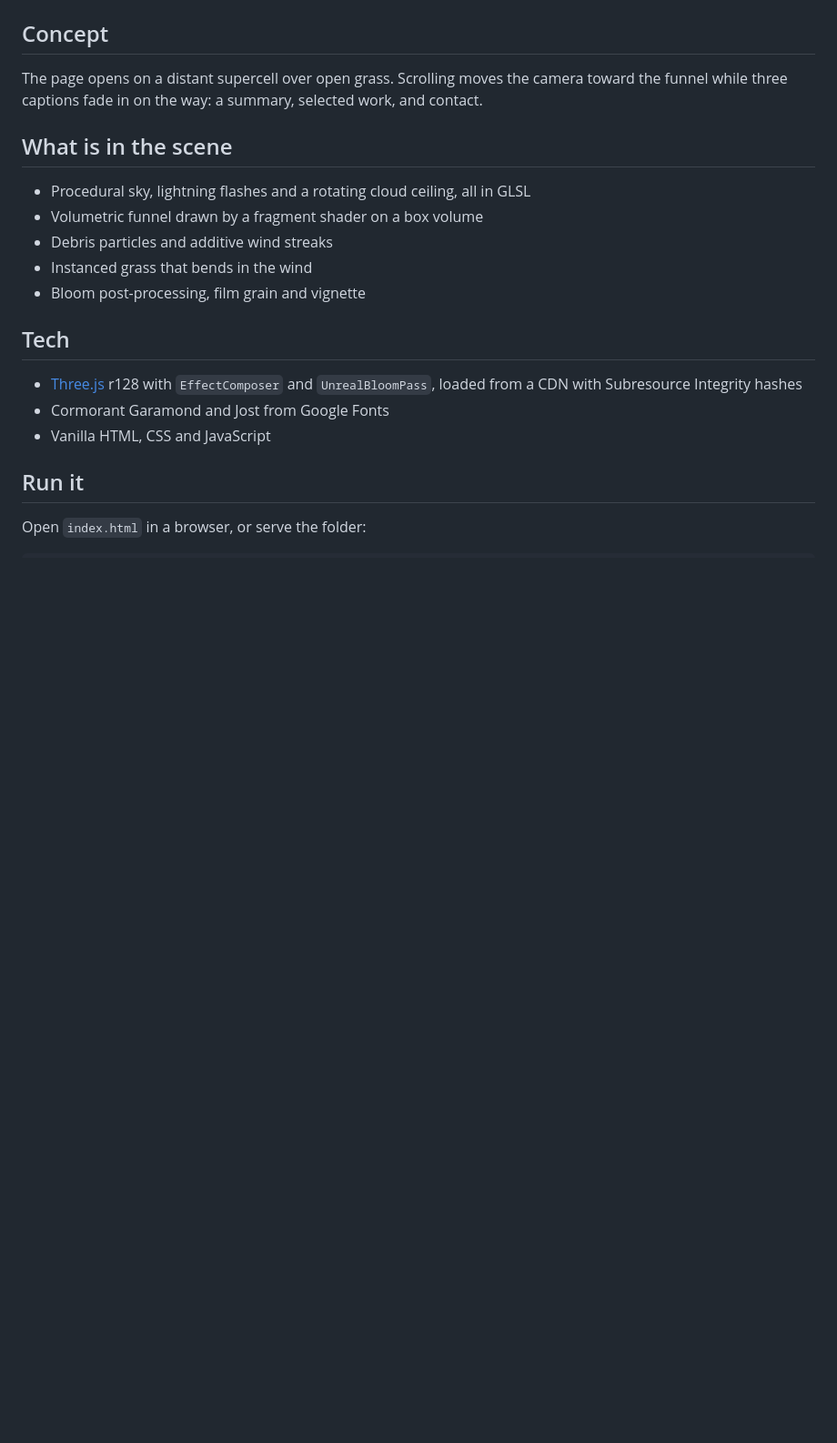
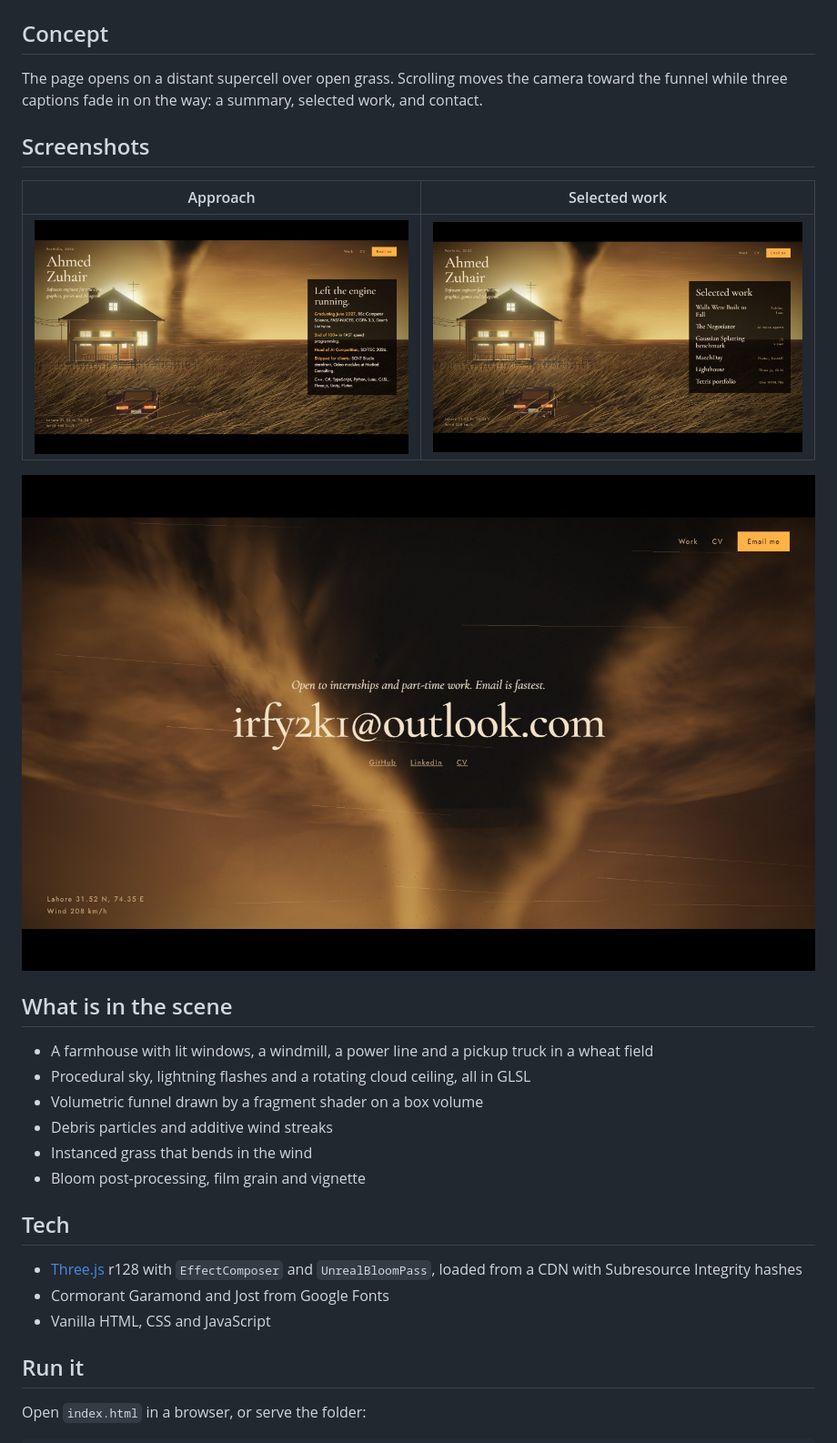
Before and after one commit to irfy2k/storm, a Markdown page: README.md, the part around one of its changes. Shown at 91% size. GitHub-like rendering; pictures changed too: screenshots/02-approach.jpg (added), screenshots/03-work.jpg (added), screenshots/04-contact.jpg (added); blank space fills up the shorter version.

Commit message:
Add screenshots to README

```diff
--- a/README.md
+++ b/README.md
@@ -7,8 +11,17 @@ Everything lives in one file, [`index.html`](index.html). No build step, no bund
 ## Concept
 
 The page opens on a distant supercell over open grass. Scrolling moves the camera toward the funnel while three captions fade in on the way: a summary, selected work, and contact.
+## Screenshots
+
+| Approach | Selected work |
+|---|---|
+| ![Summary caption over the farmhouse and pickup truck](screenshots/02-approach.jpg) | ![Selected work list over the same scene](screenshots/03-work.jpg) |
+
+![Inside the funnel, with the contact caption](screenshots/04-contact.jpg)
+
 ## What is in the scene
 
+- A farmhouse with lit windows, a windmill, a power line and a pickup truck in a wheat field
 - Procedural sky, lightning flashes and a rotating cloud ceiling, all in GLSL
 - Volumetric funnel drawn by a fragment shader on a box volume
 - Debris particles and additive wind streaks
```
Also changed, not shown: other parts of README.md (+4 -0 lines), screenshots/01-distance.jpg (added).
